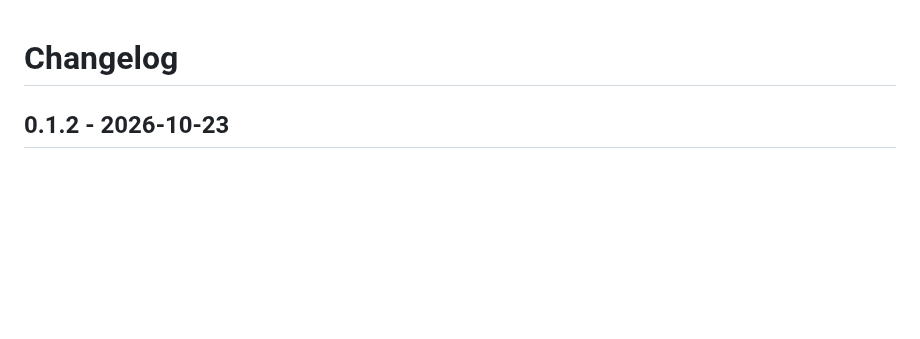
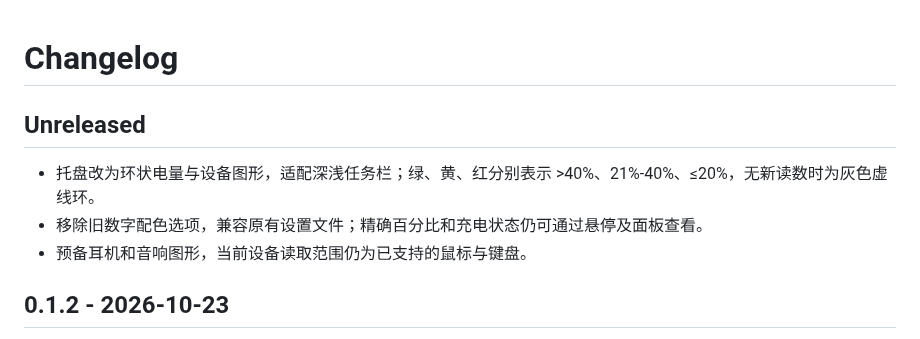
Before and after one commit to realshiyu/powerui, a Markdown page: CHANGELOG.md, the part around the change. Rendered like a GitHub page; blank space fills up the shorter version.

```diff
--- a/CHANGELOG.md
+++ b/CHANGELOG.md
@@ -1,4 +1,10 @@
 # Changelog
+
+## Unreleased
+
+- 托盘改为环状电量与设备图形，适配深浅任务栏；绿、黄、红分别表示 >40%、21%-40%、≤20%，无新读数时为灰色虚线环。
+- 移除旧数字配色选项，兼容原有设置文件；精确百分比和充电状态仍可通过悬停及面板查看。
+- 预备耳机和音响图形，当前设备读取范围仍为已支持的鼠标与键盘。
 
 ## 0.1.2 - 2026-10-23
 
```
Also changed, not shown: README.md (+6 -6 lines), docs/images/tray.png, 6 other files.
